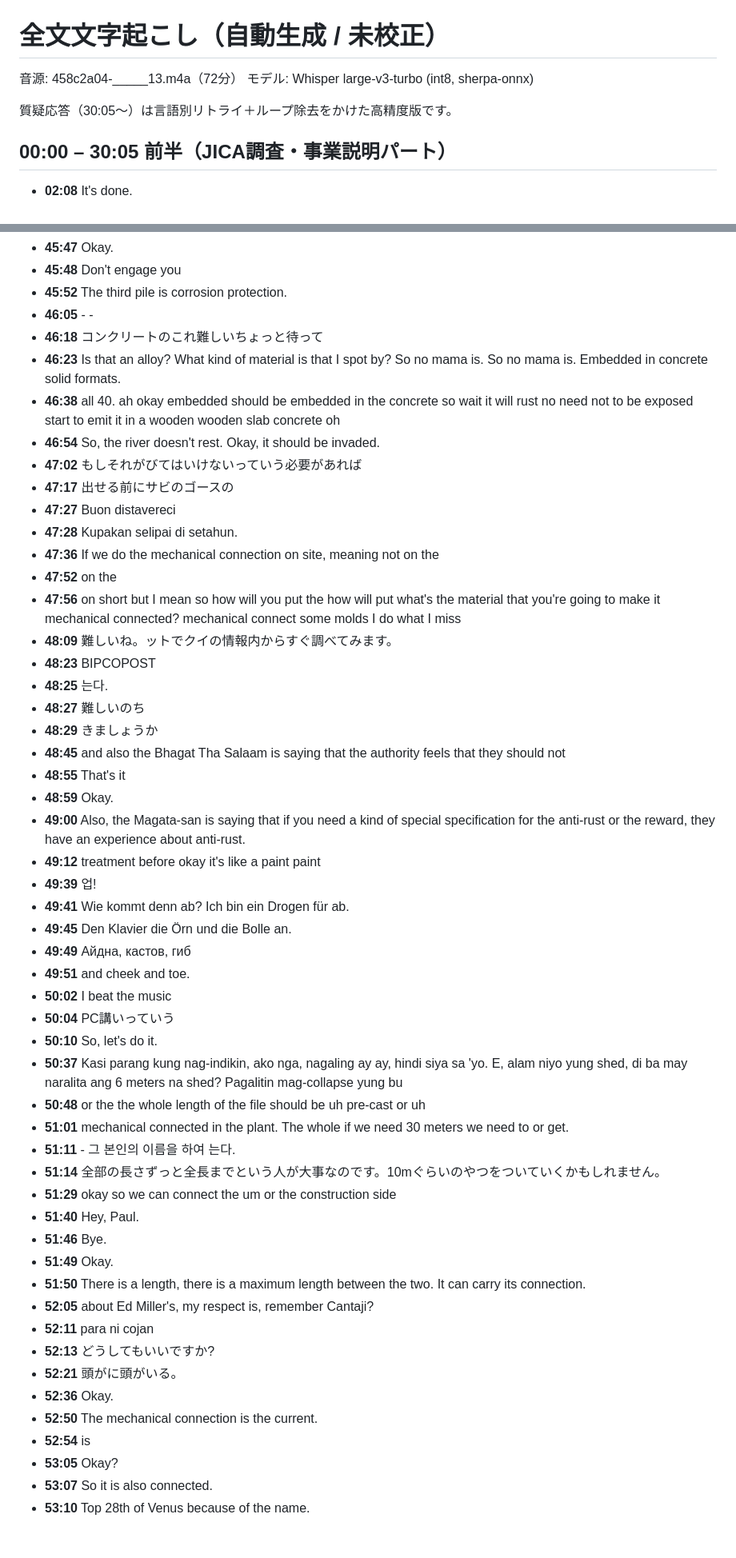
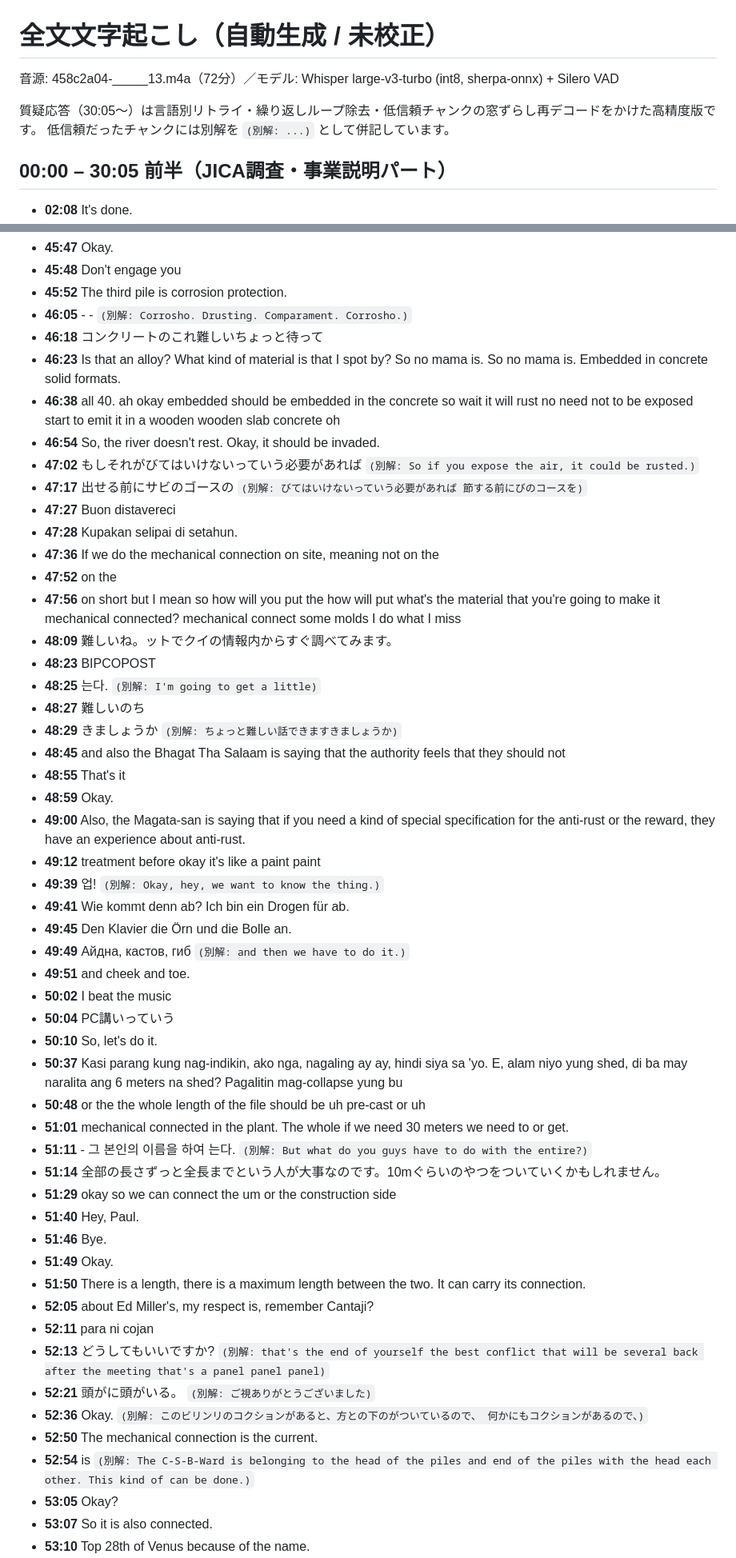
Before and after one commit to makepro99/test, a Markdown page: minutes/transcript_full.md, 2 parts joined by grey strips. Shown at 80% size. GitHub-like rendering; blank space fills up the shorter version.

```diff
--- a/minutes/transcript_full.md
+++ b/minutes/transcript_full.md
@@ -1,9 +1,9 @@
 # 全文文字起こし（自動生成 / 未校正）
 
-音源: 458c2a04-_____13.m4a（72分）  モデル: Whisper large-v3-turbo (int8, sherpa-onnx)
+音源: 458c2a04-_____13.m4a（72分）／モデル: Whisper large-v3-turbo (int8, sherpa-onnx) + Silero VAD
 
-質疑応答（30:05〜）は言語別リトライ＋ループ除去をかけた高精度版です。
-
+質疑応答（30:05〜）は言語別リトライ・繰り返しループ除去・低信頼チャンクの窓ずらし再デコードをかけた高精度版です。
+低信頼だったチャンクには別解を `(別解: ...)` として併記しています。
 
 ## 00:00 – 30:05  前半（JICA調査・事業説明パート）
 
@@ -253,13 +253,13 @@
 - **45:47** Okay.
 - **45:48** Don't engage you
 - **45:52** The third pile is corrosion protection.
-- **46:05** - -
+- **46:05** - -  `(別解: Corrosho. Drusting. Comparament. Corrosho.)`
 - **46:18** コンクリートのこれ難しいちょっと待って
 - **46:23** Is that an alloy? What kind of material is that I spot by? So no mama is. So no mama is. Embedded in concrete solid formats.
 - **46:38** all 40. ah okay embedded should be embedded in the concrete so wait it will rust no need not to be exposed start to emit it in a wooden wooden slab concrete oh
 - **46:54** So, the river doesn't rest. Okay, it should be invaded.
-- **47:02** もしそれがびてはいけないっていう必要があれば
-- **47:17** 出せる前にサビのゴースの
+- **47:02** もしそれがびてはいけないっていう必要があれば  `(別解: So if you expose the air, it could be rusted.)`
+- **47:17** 出せる前にサビのゴースの  `(別解: びてはいけないっていう必要があれば 節する前にびのコースを)`
 - **47:27** Buon distavereci
 - **47:28** Kupakan selipai di setahun.
 - **47:36** If we do the mechanical connection on site, meaning not on the
@@ -267,18 +267,18 @@
 - **47:56** on short but I mean so how will you put the how will put what's the material that you're going to make it mechanical connected? mechanical connect some molds I do what I miss
 - **48:09** 難しいね。ットでクイの情報内からすぐ調べてみます。
 - **48:23** BIPCOPOST
-- **48:25** 는다.
+- **48:25** 는다.  `(別解: I'm going to get a little)`
 - **48:27** 難しいのち
-- **48:29** きましょうか
+- **48:29** きましょうか  `(別解: ちょっと難しい話できますきましょうか)`
 - **48:45** and also the Bhagat Tha Salaam is saying that the authority feels that they should not
 - **48:55** That's it
 - **48:59** Okay.
 - **49:00** Also, the Magata-san is saying that if you need a kind of special specification for the anti-rust or the reward, they have an experience about anti-rust.
 - **49:12** treatment before okay it's like a paint paint
-- **49:39** 업!
+- **49:39** 업!  `(別解: Okay, hey, we want to know the thing.)`
 - **49:41** Wie kommt denn ab? Ich bin ein Drogen für ab.
 - **49:45** Den Klavier die Örn und die Bolle an.
-- **49:49** Айдна, кастов, гиб
+- **49:49** Айдна, кастов, гиб  `(別解: and then we have to do it.)`
 - **49:51** and cheek and toe.
 - **50:02** I beat the music
 - **50:04** PC講いっていう
@@ -286,7 +286,7 @@
 - **50:37** Kasi parang kung nag-indikin, ako nga, nagaling ay ay, hindi siya sa 'yo. E, alam niyo yung shed, di ba may naralita ang 6 meters na shed? Pagalitin mag-collapse yung bu
 - **50:48** or the the whole length of the file should be uh pre-cast or uh
 - **51:01** mechanical connected in the plant. The whole if we need 30 meters we need to or get.
-- **51:11** - 그 본인의 이름을 하여 는다.
+- **51:11** - 그 본인의 이름을 하여 는다.  `(別解: But what do you guys have to do with the entire?)`
 - **51:14** 全部の長さずっと全長までという人が大事なのです。10mぐらいのやつをついていくかもしれません。
 - **51:29** okay so we can connect the um or the construction side
 - **51:40** Hey, Paul.
@@ -295,11 +295,11 @@
 - **51:50** There is a length, there is a maximum length between the two. It can carry its connection.
 - **52:05** about Ed Miller's, my respect is, remember Cantaji?
 - **52:11** para ni cojan
-- **52:13** どうしてもいいですか?
-- **52:21** 頭がに頭がいる。
-- **52:36** Okay.
+- **52:13** どうしてもいいですか?  `(別解: that's the end of yourself the best conflict that will be several back after the meeting that's a panel panel panel)`
+- **52:21** 頭がに頭がいる。  `(別解: ご視ありがとうございました)`
+- **52:36** Okay.  `(別解: このビリンリのコクションがあると、方との下のがついているので、 何かにもコクションがあるので、)`
 - **52:50** The mechanical connection is the current.
-- **52:54** is
+- **52:54** is  `(別解: The C-S-B-Ward is belonging to the head of the piles and end of the piles with the head each other. This kind of can be done.)`
 - **53:05** Okay?
 - **53:07** So it is also connected.
 - **53:10** Top 28th of Venus because of the name.
```
Also changed, not shown: other parts of minutes/transcript_full.md (+11 -11 lines), minutes/2026-xx-xx_DMCI_質疑応答議事録.md (+23 -10 lines).
